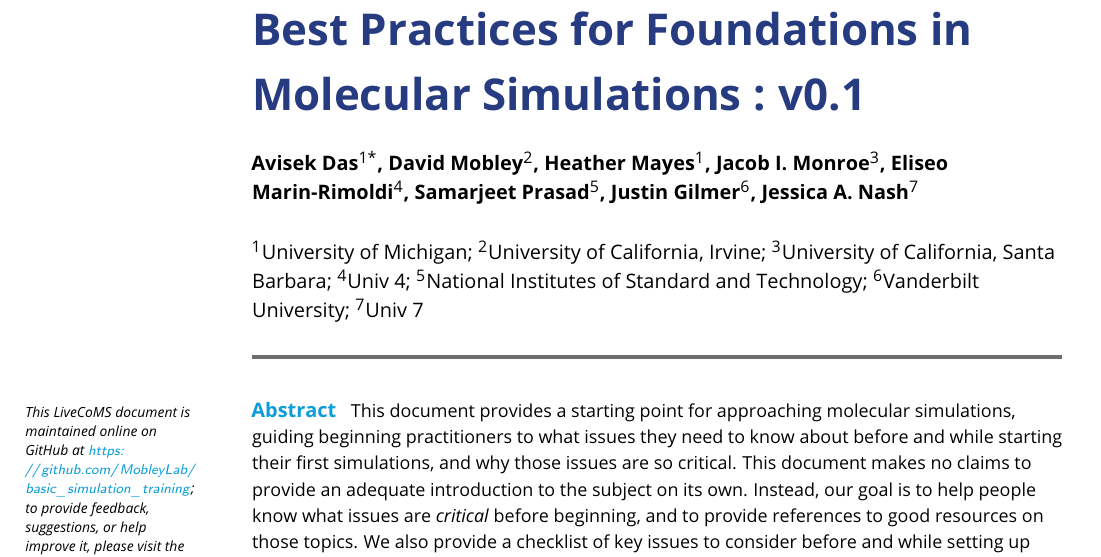
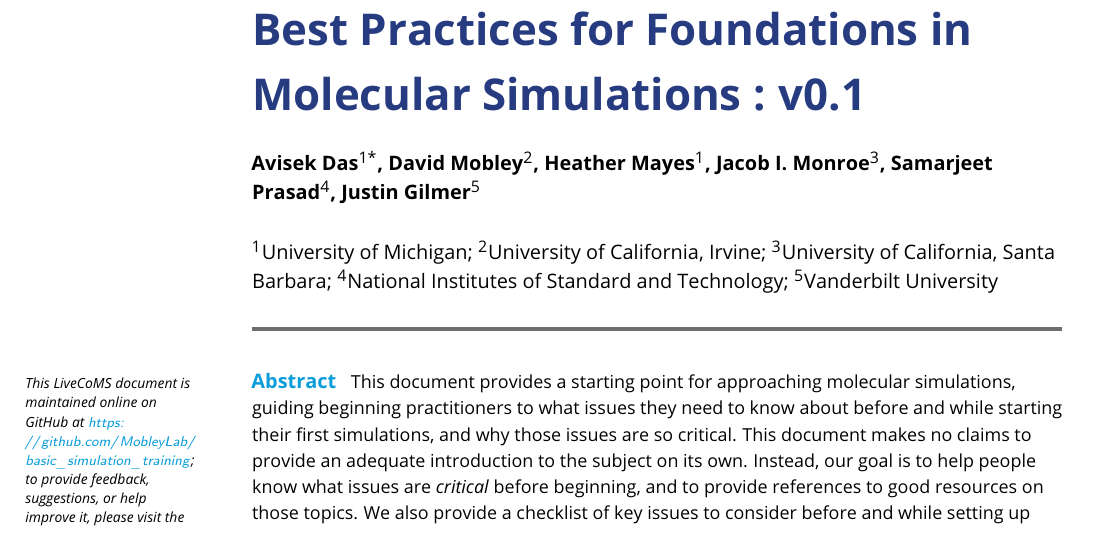
Before and after one commit to MobleyLab/basic_simulation_training, a LaTeX document (paper/basic_training.tex): part of page 1 of 13, cut so that both start at the same text. Compiled offline with pdfLaTeX.

Commit message:
Remove Jessica and Eliseo as authors by request

```diff
--- a/paper/basic_training.tex
+++ b/paper/basic_training.tex
@@ -39,19 +39,15 @@
 \author[2]{David Mobley}
 \author[1]{Heather Mayes}
 \author[3]{Jacob I. Monroe}
-\author[4]{Eliseo Marin-Rimoldi}
-\author[5]{Samarjeet Prasad}
-\author[6]{Justin Gilmer}
-\author[7]{Jessica A. Nash}
+\author[4]{Samarjeet Prasad}
+\author[5]{Justin Gilmer}
 %\author[2\authfn{1}\authfn{4}]{Firstname Initials Surname}
 %\author[2*]{Firstname Surname}
 \affil[1]{University of Michigan}
 \affil[2]{University of California, Irvine}
 \affil[3]{University of California, Santa Barbara}
-\affil[4]{Univ 4}
-\affil[5]{National Institutes of Standard and Technology}
-\affil[6]{Vanderbilt University}
-\affil[7]{Univ 7}
+\affil[4]{National Institutes of Standard and Technology}
+\affil[5]{Vanderbilt University}
 
 %\corr{email1@example.com}{FMS}  % Correspondence emails.  FMS and FS are the appropriate authors initials.
 %\corr{email2@example.com}{FS}
```
